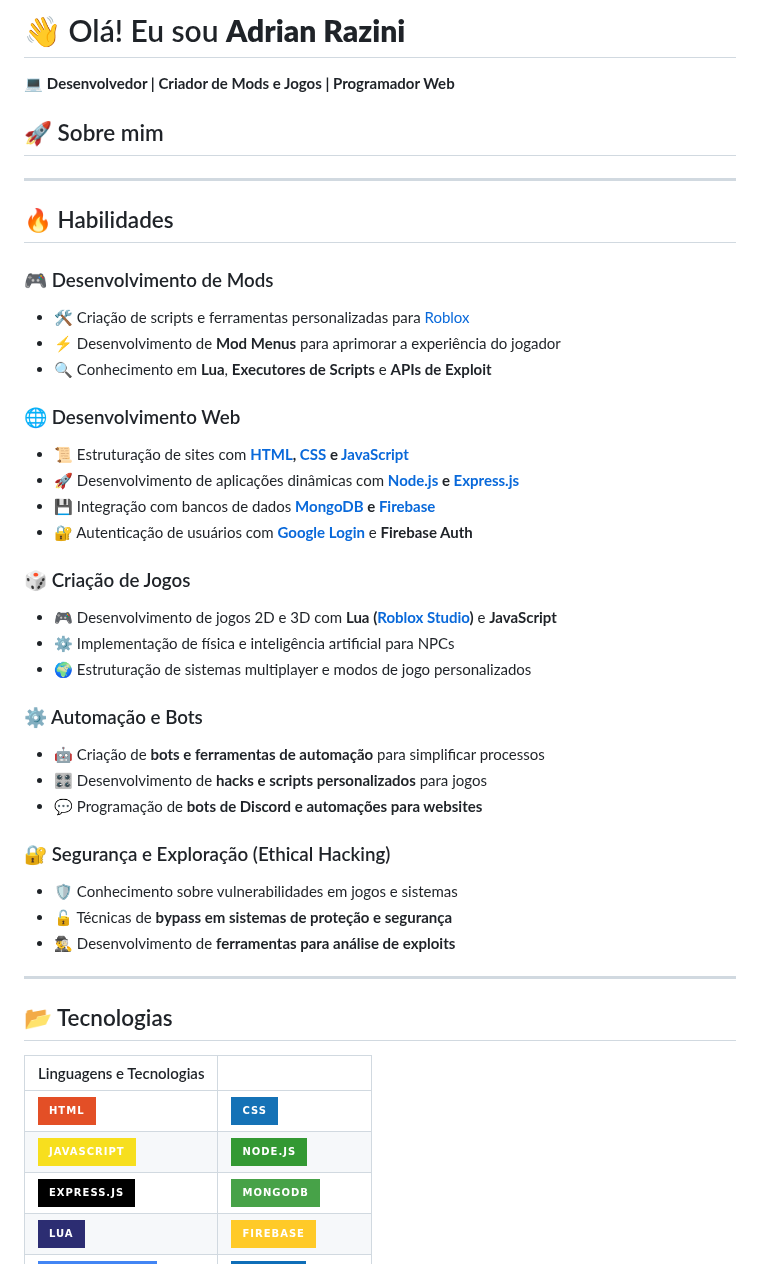
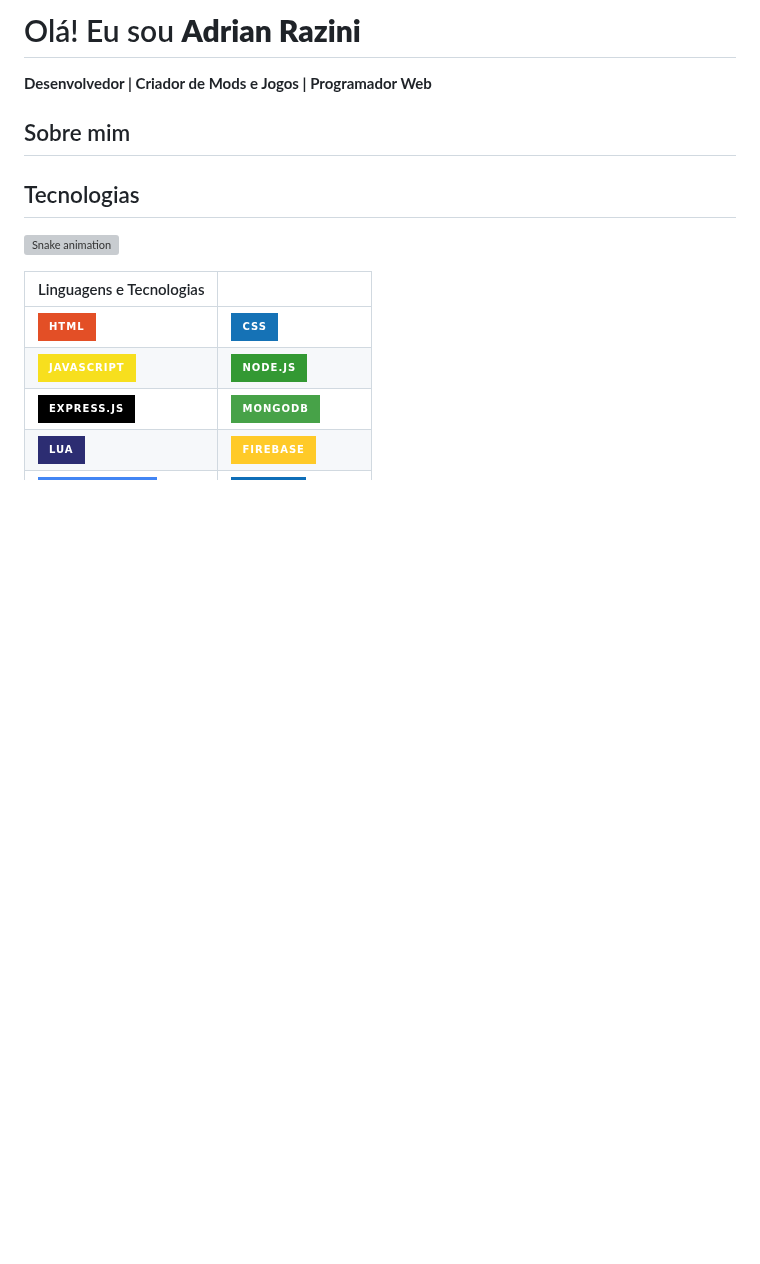
Before and after one commit to AdrainRazini/AdrainRazini, a Markdown page: README.md, the part around one of its changes. Drawn GitHub-style; badges without logos; blank space fills up the shorter version; grey boxes are pictures that could not be loaded.

Commit message:
Refactor README for improved clarity and structure
Removed redundant sections and restructured the README for clarity.

```diff
--- a/README.md
+++ b/README.md
@@ -1,42 +1,9 @@
-# 👋 Olá! Eu sou **Adrian Razini**
+# Olá! Eu sou **Adrian Razini**
+**Desenvolvedor | Criador de Mods e Jogos | Programador Web**
+## Sobre mim
+## Tecnologias
 
-
-
-💻 **Desenvolvedor | Criador de Mods e Jogos | Programador Web**
-
-## 🚀 Sobre mim
----
-
-## 🔥 Habilidades
-
-### 🎮 Desenvolvimento de Mods
-- 🛠️ Criação de scripts e ferramentas personalizadas para [Roblox](https://www.roblox.com/)
-- ⚡ Desenvolvimento de **Mod Menus** para aprimorar a experiência do jogador
-- 🔍 Conhecimento em **Lua**, **Executores de Scripts** e **APIs de Exploit**
-
-### 🌐 Desenvolvimento Web
-- 📜 Estruturação de sites com **[HTML](https://developer.mozilla.org/pt-BR/docs/Web/HTML), [CSS](https://developer.mozilla.org/pt-BR/docs/Web/CSS) e [JavaScript](https://developer.mozilla.org/pt-BR/docs/Web/JavaScript)**
-- 🚀 Desenvolvimento de aplicações dinâmicas com **[Node.js](https://nodejs.org/) e [Express.js](https://expressjs.com/)**
-- 💾 Integração com bancos de dados **[MongoDB](https://www.mongodb.com/) e [Firebase](https://firebase.google.com/)**
-- 🔐 Autenticação de usuários com **[Google Login](https://developers.google.com/identity)** e **Firebase Auth**
-
-### 🎲 Criação de Jogos
-- 🎮 Desenvolvimento de jogos 2D e 3D com **Lua ([Roblox Studio](https://create.roblox.com/))** e **JavaScript**
-- ⚙️ Implementação de física e inteligência artificial para NPCs
-- 🌍 Estruturação de sistemas multiplayer e modos de jogo personalizados
-
-### ⚙️ Automação e Bots
-- 🤖 Criação de **bots e ferramentas de automação** para simplificar processos
-- 🎛️ Desenvolvimento de **hacks e scripts personalizados** para jogos
-- 💬 Programação de **bots de Discord e automações para websites**
-
-### 🔐 Segurança e Exploração (Ethical Hacking)
-- 🛡️ Conhecimento sobre vulnerabilidades em jogos e sistemas
-- 🔓 Técnicas de **bypass em sistemas de proteção e segurança**
-- 🕵️‍♂️ Desenvolvimento de **ferramentas para análise de exploits**
-
----
-## 📂 Tecnologias
+![Snake animation](https://github.com/AdrainRazini/AdrainRazini/blob/main/github-user-contribution.svg)
 
 | Linguagens e Tecnologias |  |
 |-----------------|-----------------|
```
Also changed, not shown: other parts of README.md (+0 -2 lines).
